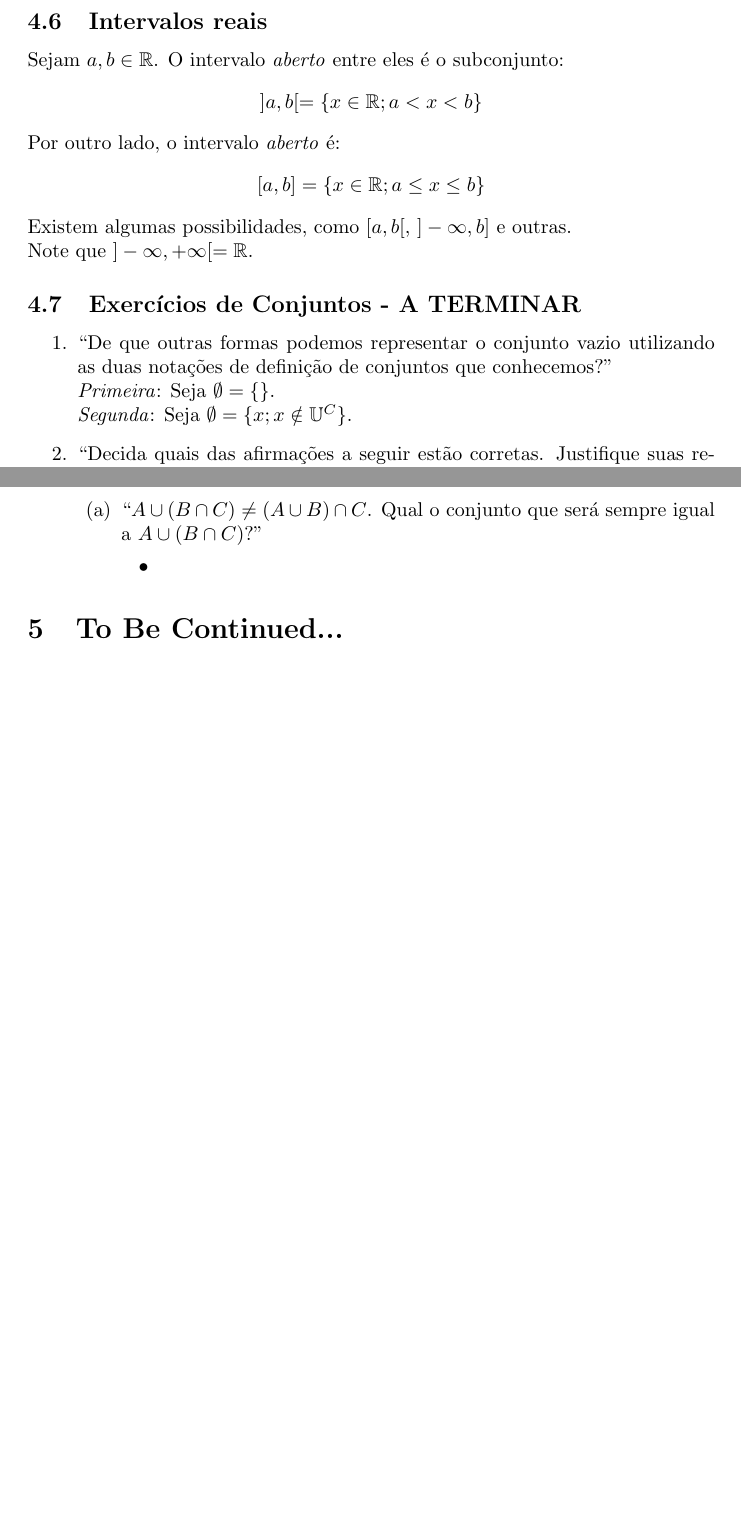
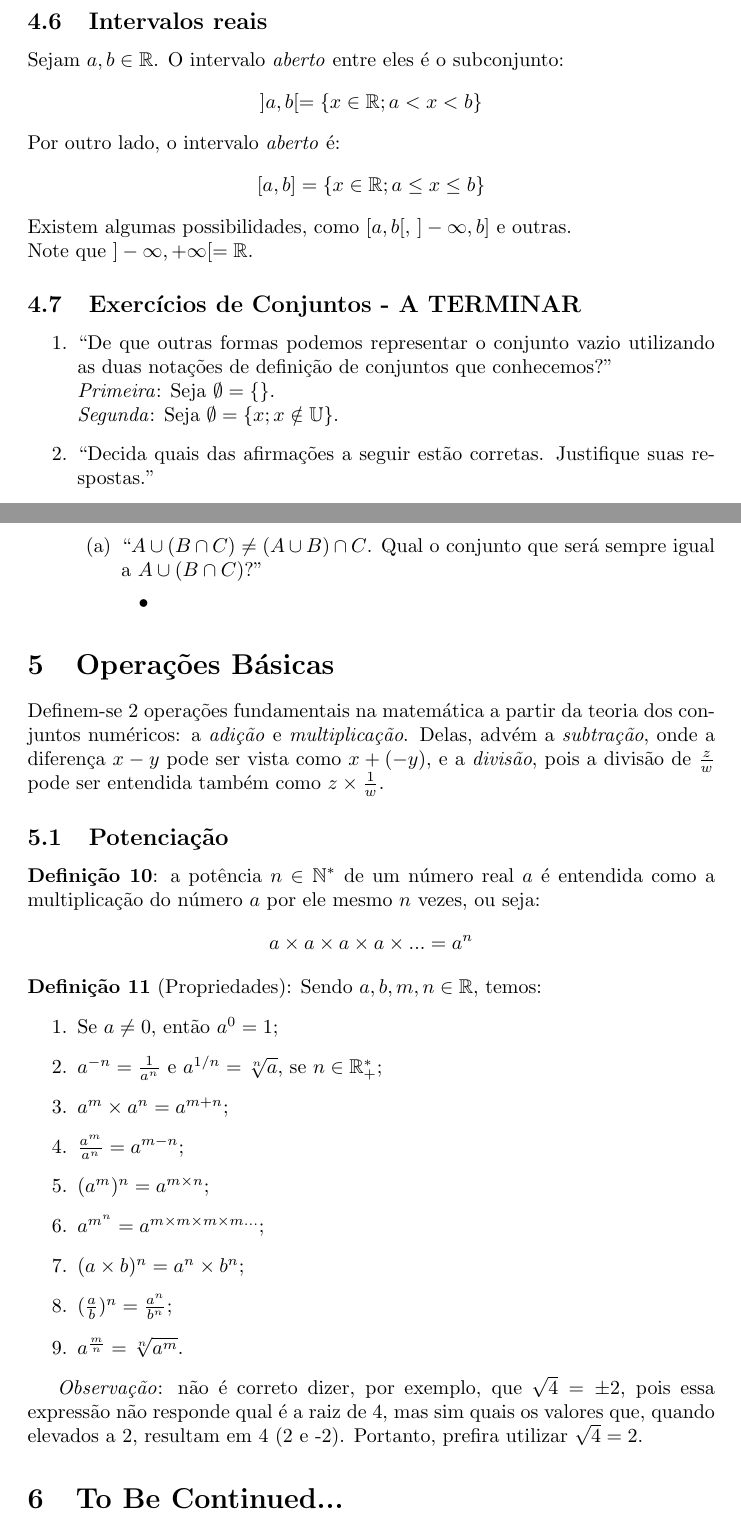
Before and after one commit to leirdan/discrete-math, a LaTeX document (main.tex): two parts of pages 16 and 17 of 17, joined at a grey line, cut so that both start at the same text, the shorter picture padded with empty space. Compiled offline with pdfLaTeX.

Commit message:
basic operations and exponentiation (5)

```diff
--- a/main.tex
+++ b/main.tex
@@ -543,7 +543,7 @@ Existem algumas possibilidades, como $[a, b[$, $] - \infty, b] $ e outras. \\ No
         \enquote{De que outras formas podemos representar o conjunto vazio utilizando as duas notações de definição de conjuntos que conhecemos?}
         \\
         \emph{Primeira}: Seja $\emptyset = \{\}$. \\
-        \emph{Segunda}: Seja $\emptyset = \{x; x \notin \mathbb{U}^C \}$.
+        \emph{Segunda}: Seja $\emptyset = \{x; x \notin \mathbb{U} \}$.
     \item \enquote{Decida quais das afirmações a seguir estão corretas. Justifique suas respostas.}
     \begin{enumerate}
         \item $\emptyset \in \emptyset$;
@@ -574,5 +574,27 @@ Existem algumas possibilidades, como $[a, b[$, $] - \infty, b] $ e outras. \\ No
     \end{enumerate}
 \end{enumerate}
 
+\section{Operações Básicas}
+Definem-se 2 operações fundamentais na matemática a partir da teoria dos conjuntos numéricos: a \emph{adição} e \emph{multiplicação}. Delas, advém a \emph{subtração}, onde a diferença $x - y$ pode ser vista como $x + (-y)$, e a \emph{divisão}, pois a divisão de $\frac{z}{w}$ pode ser entendida também como $z \times \frac{1}{w}$.
+\subsection{Potenciação}
+\textbf{Definição 10}: a potência $n \in \mathbb{N}^*$ de um número real $a$ é entendida como a multiplicação do número $a$ por ele mesmo $n$ vezes, ou seja:
+\begin{displaymath}
+    a \times a \times a \times a \times ... = a^n
+\end{displaymath}
+\textbf{Definição 11} (Propriedades): Sendo $a, b, m, n \in \mathbb{R}$, temos:
+\begin{enumerate}
+    \item Se $a \ne 0$, então $a^0 = 1$;
+    \item $a^{-n} = \frac{1}{a^n}$ e $a^{1/n} = \sqrt[n]{a}$, se $n \in \mathbb{R}^*_+$;
+    \item $a^m \times a^n = a^{m+n}$;
+    \item $\frac{a^m}{a^n} = a^{m-n}$;
+    \item $(a^m)^n = a^{m \times n}$;
+    \item $a^{m^n} = a^{m \times m \times m \times m ...}$;
+    \item $(a \times b)^n = a^n \times b^n$;
+    \item $(\frac{a}{b})^n = \frac{a^n}{b^n}$;
+    \item $a^{\frac{m}{n}} = \sqrt[n]{a^m}$.
+\end{enumerate}
+
+\emph{Observação}: não é correto dizer, por exemplo, que $\sqrt{4} = \pm 2$, pois essa expressão não responde qual é a raiz de 4, mas sim quais os valores que, quando elevados a 2, resultam em 4 (2 e -2).  Portanto, prefira utilizar $\sqrt{4} = 2$.
+
 \section{To Be Continued...}
 \end{document}
```
Also changed, not shown: exports/Discrete_Math.pdf.
